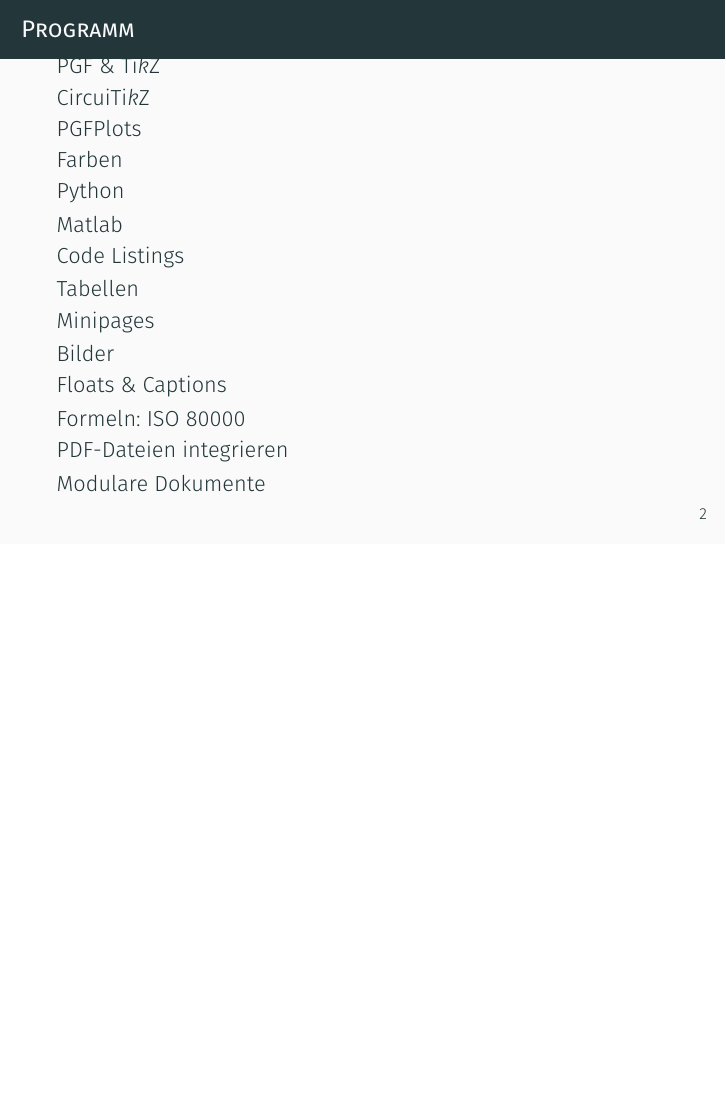
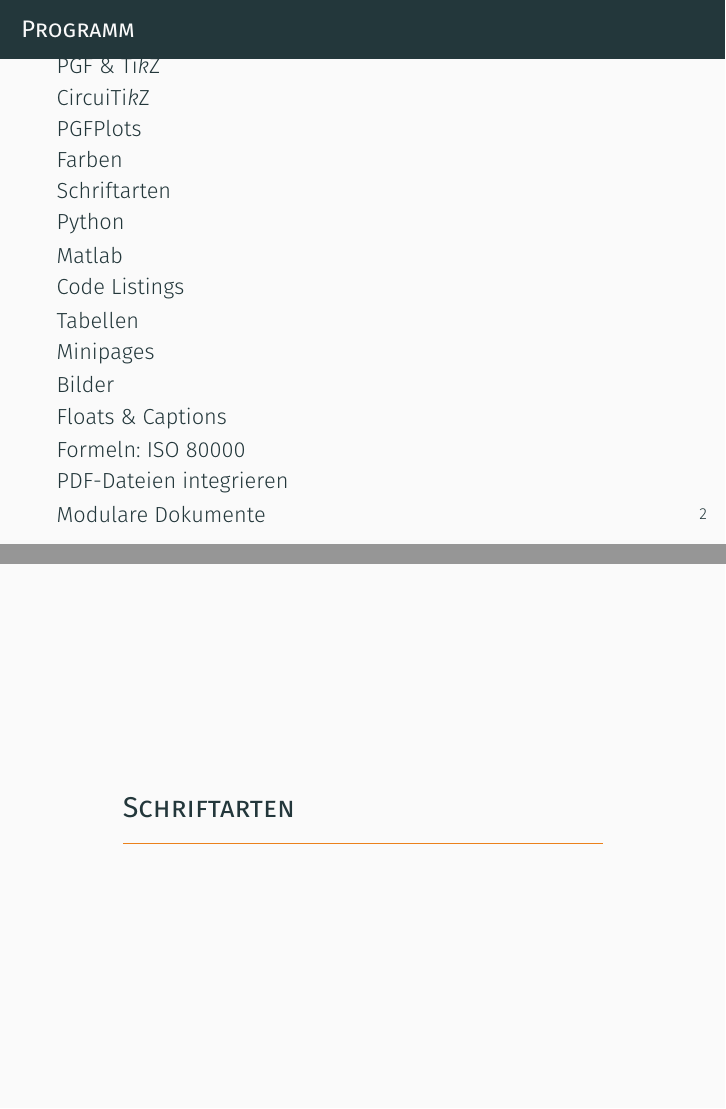
Before and after one commit to alpenwasser/TeX, LaTeX slides (beamer/specifics/Main.tex): page 2 of 17 before the commit and pages 2 and 7 of 18 after it, the two joined at a grey line, the shorter picture padded with empty space. Compiled offline with XeLaTeX.

Commit message:
topic: fonts

```diff
--- a/beamer/specifics/Main.tex
+++ b/beamer/specifics/Main.tex
@@ -111,6 +111,10 @@
 % ---------------------------------------------------------------------------- %
 
 % ---------------------------------------------------------------------------- %
+\section<handout:0>{Schriftarten} % ------------------------------------ FRAME %
+% ---------------------------------------------------------------------------- %
+
+% ---------------------------------------------------------------------------- %
 \section<handout:0>{Python} % ------------------------------------------ FRAME %
 % ---------------------------------------------------------------------------- %
 
```
